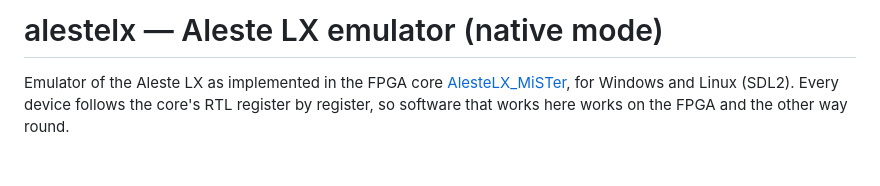
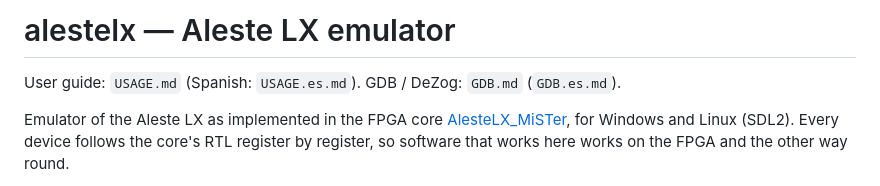
Before and after one commit to hww/aleste-xi-bios, a Markdown page: emulator/lx/README.md, the part around the change. Drawn GitHub-style; blank space fills up the shorter version.

Commit message:
emulator: user guide in English and Spanish (lx/USAGE.md, lx/USAGE.es.md)

```diff
--- a/emulator/lx/README.md
+++ b/emulator/lx/README.md
@@ -1,4 +1,6 @@
-# alestelx — Aleste LX emulator (native mode)
+# alestelx — Aleste LX emulator
+
+User guide: `USAGE.md` (Spanish: `USAGE.es.md`). GDB / DeZog: `GDB.md` (`GDB.es.md`).
 
 Emulator of the Aleste LX as implemented in the FPGA core
 [AlesteLX_MiSTer](https://github.com/shaeon/AlesteLX_MiSTer), for Windows and
```
Also changed, not shown: emulator/lx/USAGE.es.md (added, +231 -0 lines), emulator/lx/USAGE.md (added, +224 -0 lines).
